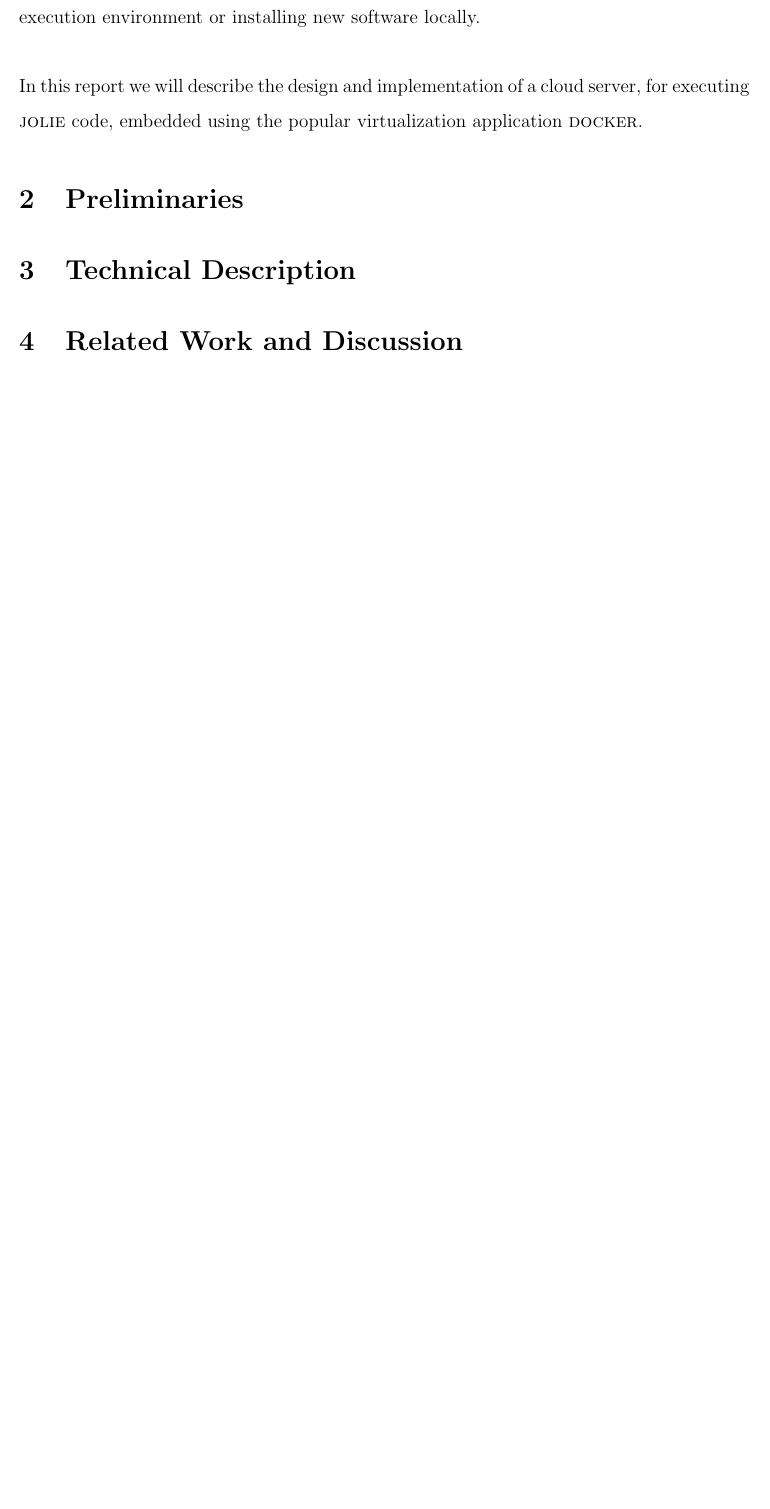
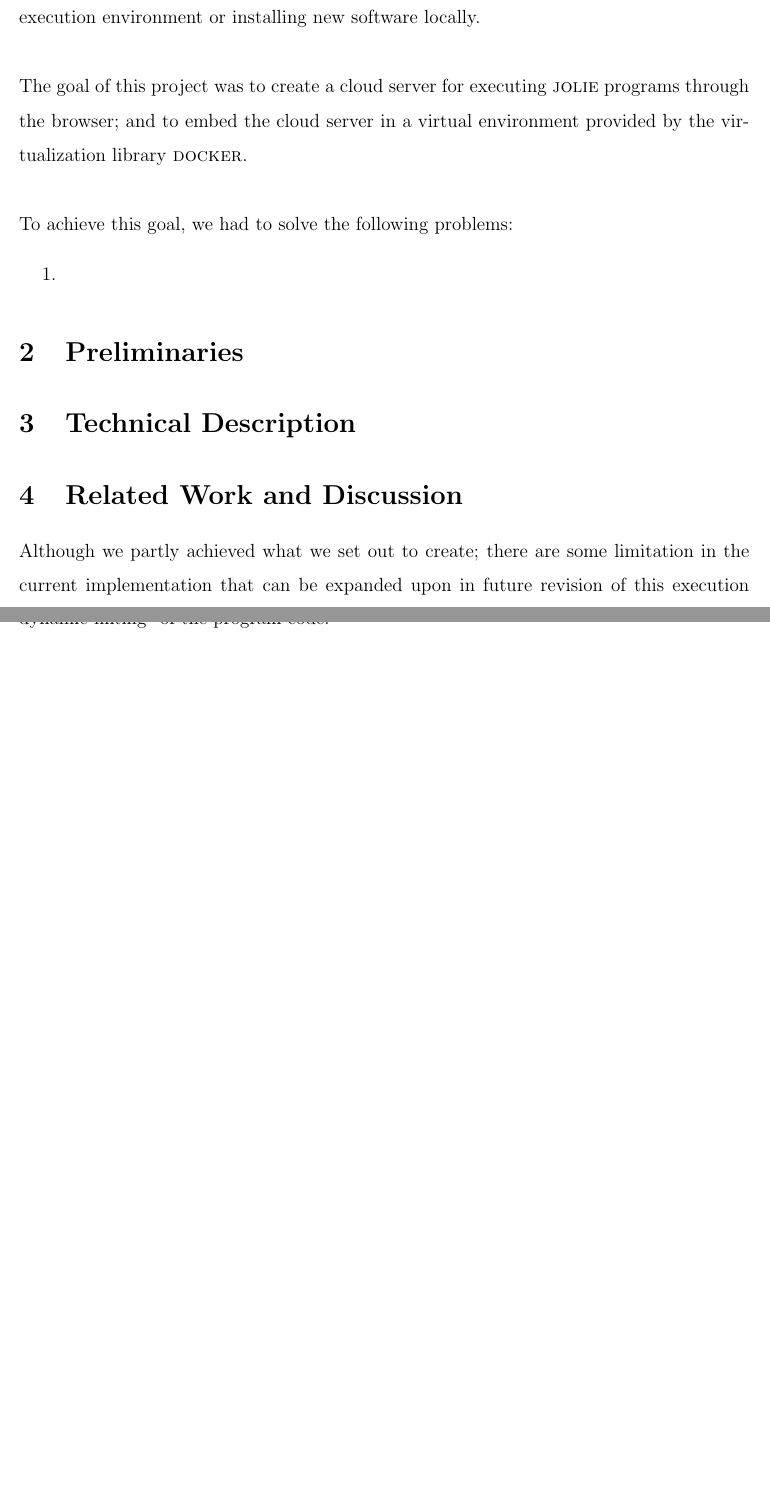
Before and after one commit to Ezbob/jolie-language-shell, a LaTeX document (report/report.tex): part of the page before the commit and two parts of pages 1 and 2 of 2 after it, the two joined at a grey line, cut so that both start at the same text, the shorter picture padded with empty space. Compiled offline with pdfLaTeX.

Commit message:
new branch; dump all fun stuff here

```diff
--- a/report/report.tex
+++ b/report/report.tex
@@ -44,7 +44,12 @@
 
 When learning a new programming language, it is often useful to have a environment where the learner can execute code, quick and easy without having to worry about breaking the execution environment or installing new software locally. \\
 
-\noindent{}In this report we will describe the design and implementation of a cloud server, for executing \jolie{} code, embedded using the popular virtualization application \docker{}.
+\noindent{}The goal of this project was to create a cloud server for executing \jolie{} programs through the browser; and to embed the cloud server in a virtual environment provided by the virtualization library \docker{}.\\
+
+\noindent{}To achieve this goal, we had to solve the following problems:
+\begin{enumerate}
+\item
+\end{enumerate}
 
 \section{Preliminaries}
 
@@ -52,4 +57,7 @@ When learning a new programming language, it is often useful to have a environme
 
 \section{Related Work and Discussion}
 
+Although we partly achieved what we set out to create; there are some limitation in the current implementation that can be expanded upon in future revision of this execution tool, namely the support for inter-service communications, better error explanation and dynamic linting\footnote{https://en.wikipedia.org/wiki/Lint\_\%28software\%29} of the program code.
+
+
 \end{document}
```
Also changed, not shown: report/report.pdf, 9 other files.
